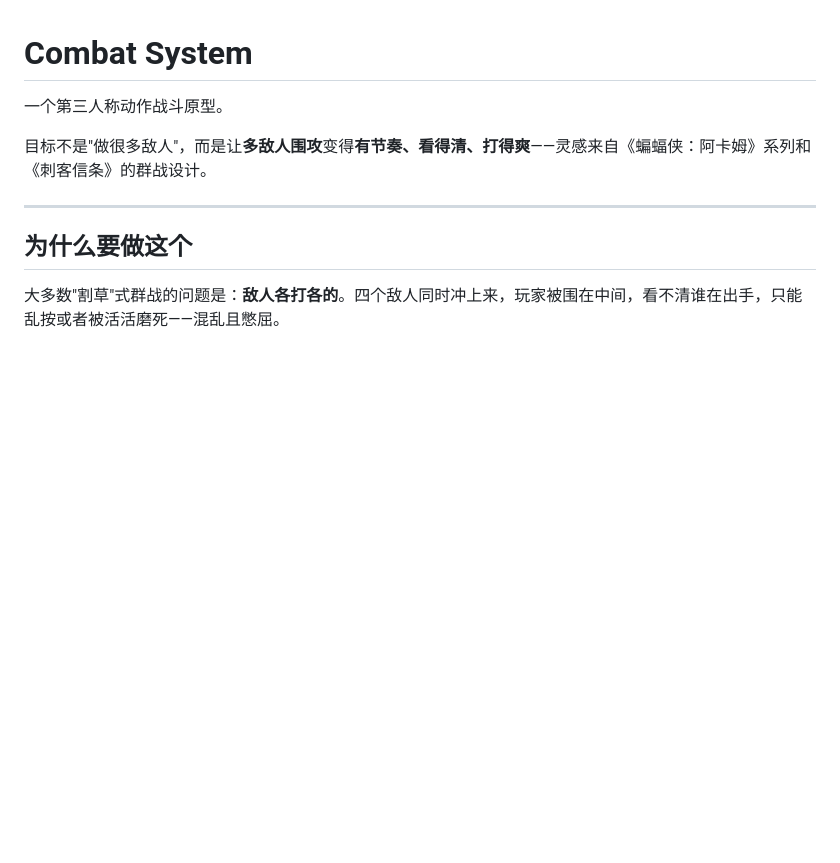
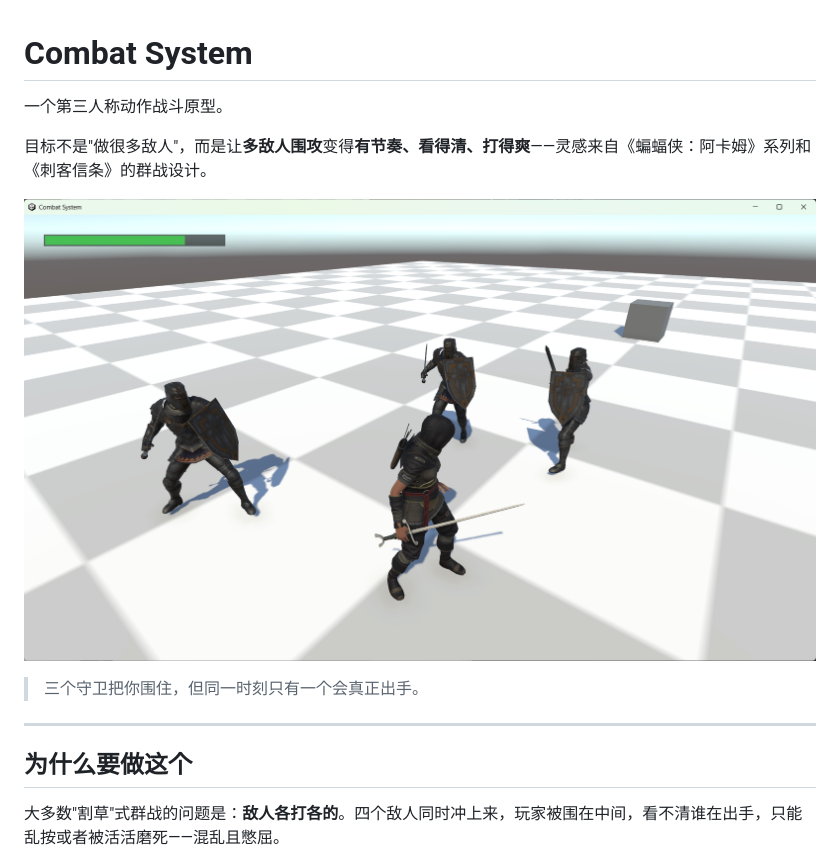
Before and after one commit to niminimin/combat-system, a Markdown page: README.md, the part around the change. GitHub-like rendering; pictures changed too: Docs/screenshot-gameplay.png (added); blank space fills up the shorter version.

Commit message:
docs: README 增加战斗截图
三个守卫包围玩家、同一时刻仅一人进攻的画面。

```diff
--- a/README.md
+++ b/README.md
@@ -3,6 +3,10 @@
 一个第三人称动作战斗原型。
 
 目标不是"做很多敌人"，而是让**多敌人围攻**变得**有节奏、看得清、打得爽**——灵感来自《蝙蝠侠：阿卡姆》系列和《刺客信条》的群战设计。
+
+![战斗截图](Docs/screenshot-gameplay.png)
+
+> 三个守卫把你围住，但同一时刻只有一个会真正出手。
 
 ---
 
```
